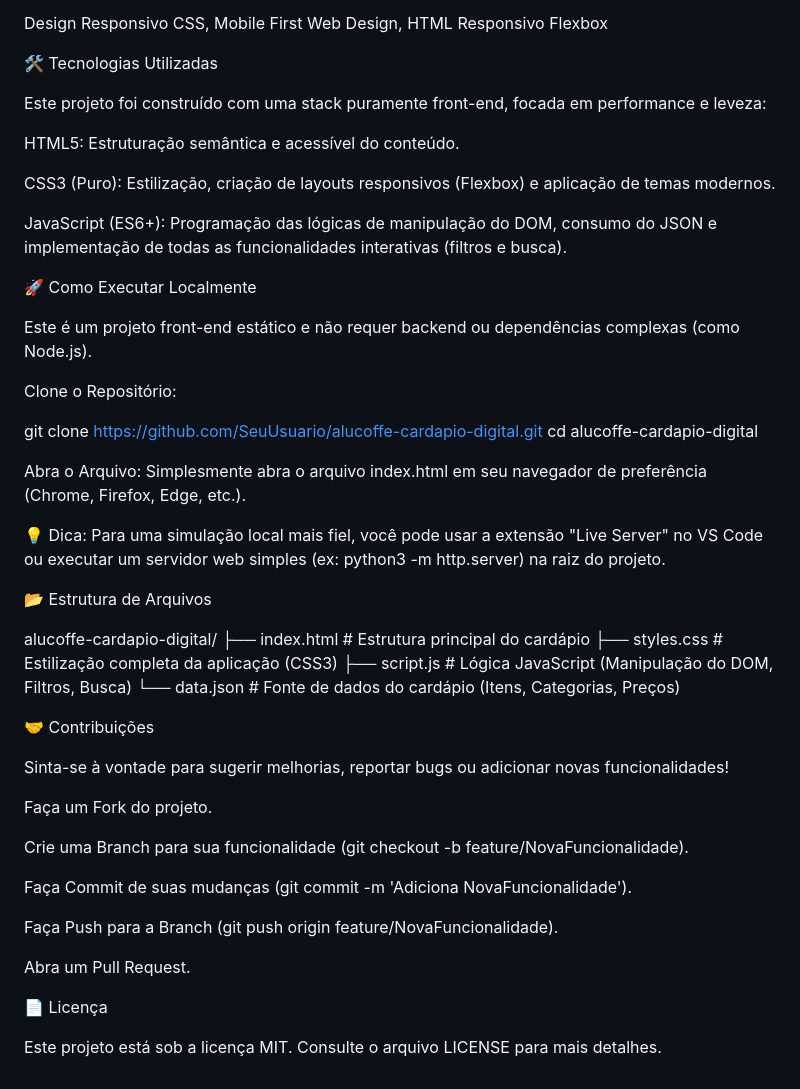
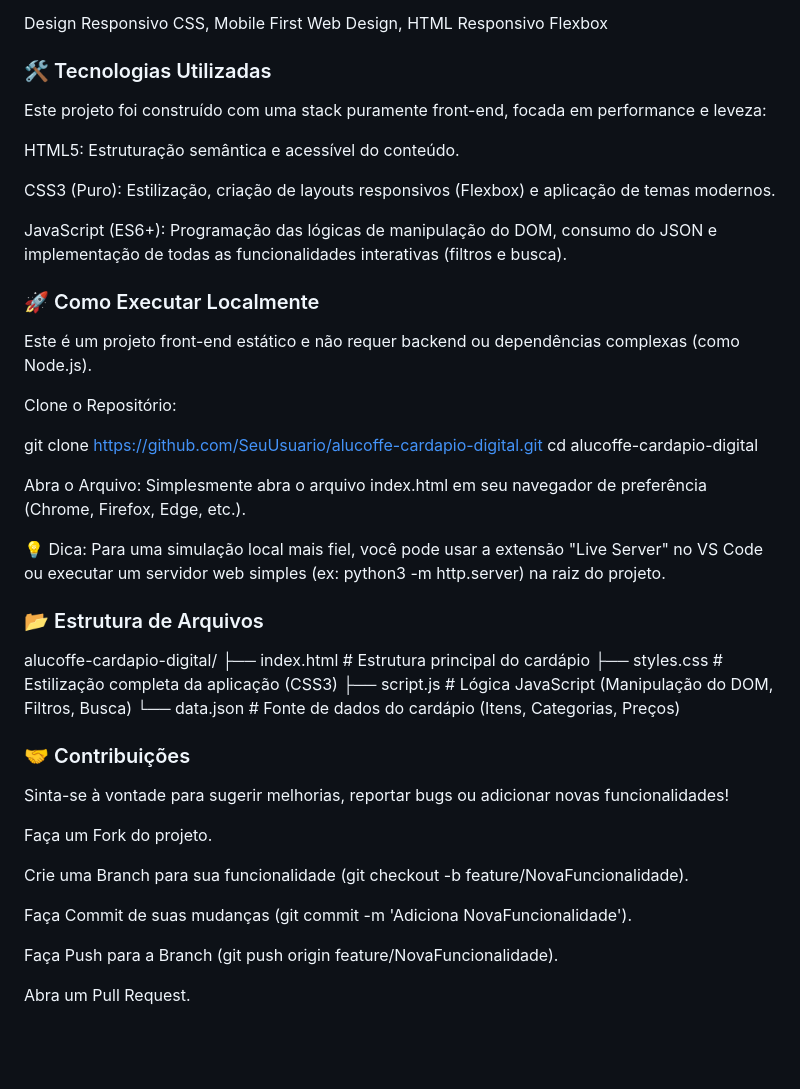
Before and after one commit to LucasAlmeidaBr97/AluCoffe, a Markdown page: README.md, the part around one of its changes. Drawn GitHub-style; blank space fills up the shorter version.

```diff
--- a/README.md
+++ b/README.md
@@ -67,7 +67,7 @@ A interface foi construída com Flexbox para se adaptar perfeitamente a qualquer
 
 Design Responsivo CSS, Mobile First Web Design, HTML Responsivo Flexbox
 
-🛠️ Tecnologias Utilizadas
+### 🛠️ Tecnologias Utilizadas
 
 Este projeto foi construído com uma stack puramente front-end, focada em performance e leveza:
 
@@ -77,7 +77,7 @@ CSS3 (Puro): Estilização, criação de layouts responsivos (Flexbox) e aplica
 
 JavaScript (ES6+): Programação das lógicas de manipulação do DOM, consumo do JSON e implementação de todas as funcionalidades interativas (filtros e busca).
 
-🚀 Como Executar Localmente
+### 🚀 Como Executar Localmente
 
 Este é um projeto front-end estático e não requer backend ou dependências complexas (como Node.js).
 
@@ -92,7 +92,7 @@ Simplesmente abra o arquivo index.html em seu navegador de preferência (Chrome,
 
 💡 Dica: Para uma simulação local mais fiel, você pode usar a extensão "Live Server" no VS Code ou executar um servidor web simples (ex: python3 -m http.server) na raiz do projeto.
 
-📂 Estrutura de Arquivos
+### 📂 Estrutura de Arquivos
 
 alucoffe-cardapio-digital/
 ├── index.html          # Estrutura principal do cardápio
@@ -101,7 +101,7 @@ alucoffe-cardapio-digital/
 └── data.json           # Fonte de dados do cardápio (Itens, Categorias, Preços)
 
 
-🤝 Contribuições
+### 🤝 Contribuições
 
 Sinta-se à vontade para sugerir melhorias, reportar bugs ou adicionar novas funcionalidades!
 
@@ -114,7 +114,3 @@ Faça Commit de suas mudanças (git commit -m 'Adiciona NovaFuncionalidade').
 Faça Push para a Branch (git push origin feature/NovaFuncionalidade).
 
 Abra um Pull Request.
-
-📄 Licença
-
-Este projeto está sob a licença MIT. Consulte o arquivo LICENSE para mais detalhes.
```
Also changed, not shown: other parts of README.md (+1 -1 lines).
